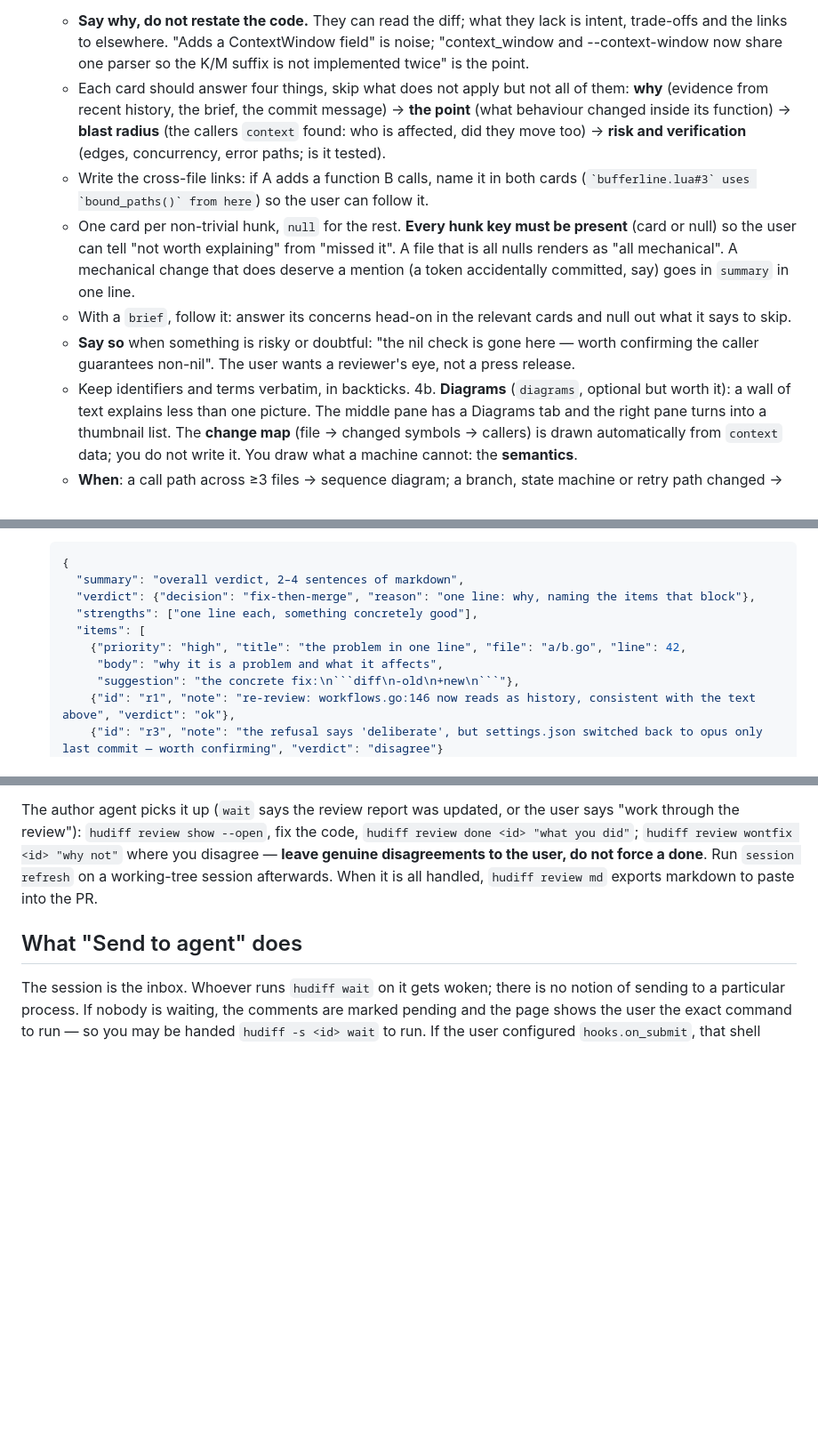
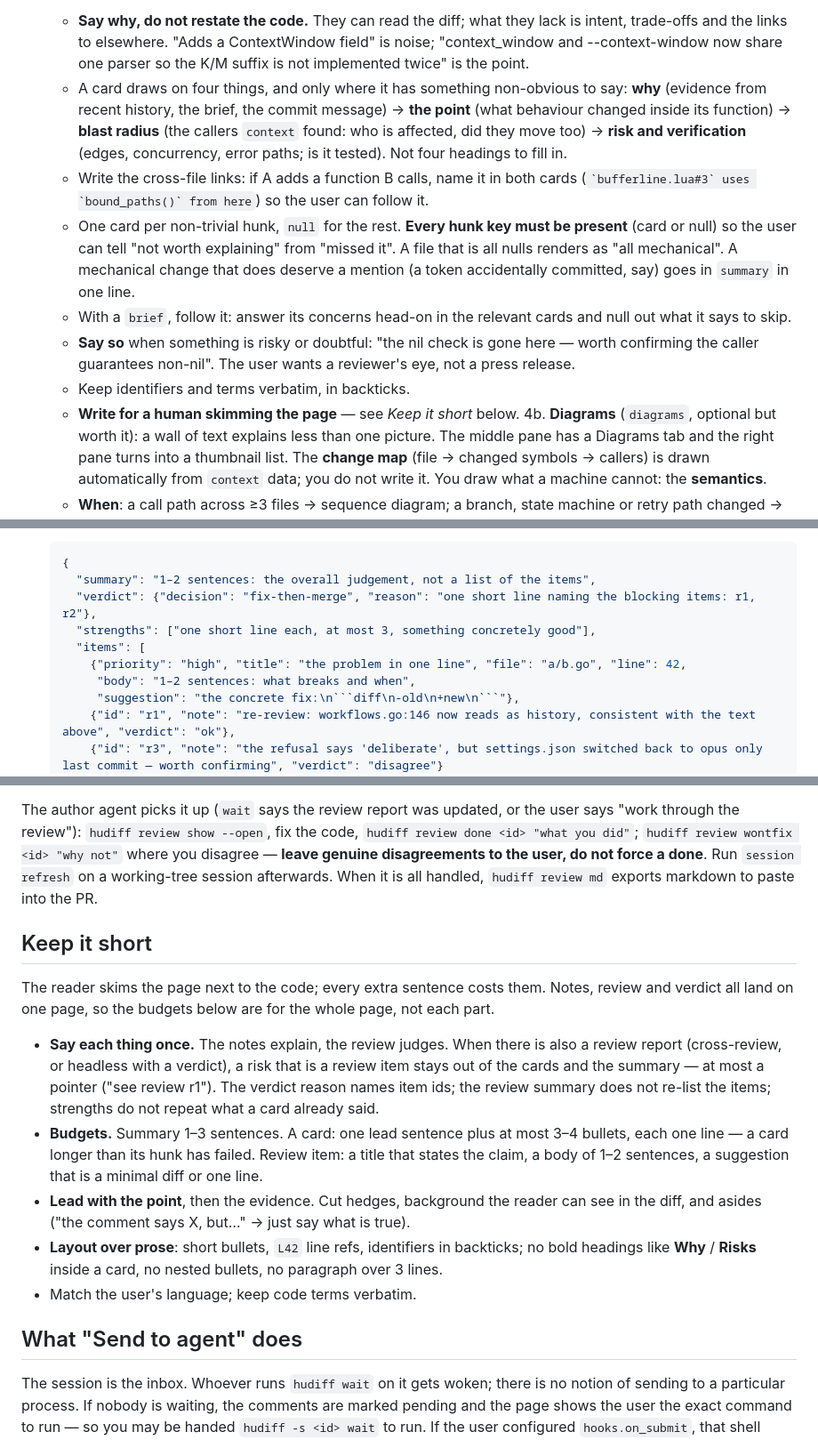
Before and after one commit to kackerx/hudiff, a Markdown page: skills/hudiff/SKILL.md, 3 parts joined by grey strips. Shown at 89% size. GitHub-like rendering; blank space fills up the shorter version.

Commit message:
docs(skill): 要求精炼输出, 笔记/review/结论各说一次
加 Keep it short 一节: 摘要 1-3 句, 卡片一句主旨加至多 3-4 条单行要点,
review 条目正文 1-2 句; 有 review 时风险只放 review, 卡片不重复.

````diff
--- a/skills/hudiff/SKILL.md
+++ b/skills/hudiff/SKILL.md
@@ -108,11 +108,12 @@ match it**, and use `null` for hunks it says not to bother with.
      is intent, trade-offs and the links to elsewhere. "Adds a ContextWindow
      field" is noise; "context_window and --context-window now share one parser so
      the K/M suffix is not implemented twice" is the point.
-   - Each card should answer four things, skip what does not apply but not all of
-     them: **why** (evidence from recent history, the brief, the commit message) →
+   - A card draws on four things, and only where it has something non-obvious to
+     say: **why** (evidence from recent history, the brief, the commit message) →
      **the point** (what behaviour changed inside its function) → **blast radius**
      (the callers `context` found: who is affected, did they move too) → **risk and
      verification** (edges, concurrency, error paths; is it tested).
+     Not four headings to fill in.
    - Write the cross-file links: if A adds a function B calls, name it in both
      cards (``` `bufferline.lua#3` uses `bound_paths()` from here ```) so the user
      can follow it.
@@ -127,6 +128,7 @@ match it**, and use `null` for hunks it says not to bother with.
      worth confirming the caller guarantees non-nil". The user wants a reviewer's
      eye, not a press release.
    - Keep identifiers and terms verbatim, in backticks.
+   - **Write for a human skimming the page** — see *Keep it short* below.
 4b. **Diagrams** (`diagrams`, optional but worth it): a wall of text explains less
    than one picture. The middle pane has a Diagrams tab and the right pane turns
    into a thumbnail list. The **change map** (file → changed symbols → callers) is
@@ -248,12 +250,12 @@ explaining agent (or the user) ticks it off with a resolution.
 
    ```json
    {
-     "summary": "overall verdict, 2–4 sentences of markdown",
-     "verdict": {"decision": "fix-then-merge", "reason": "one line: why, naming the items that block"},
-     "strengths": ["one line each, something concretely good"],
+     "summary": "1–2 sentences: the overall judgement, not a list of the items",
+     "verdict": {"decision": "fix-then-merge", "reason": "one short line naming the blocking items: r1, r2"},
+     "strengths": ["one short line each, at most 3, something concretely good"],
      "items": [
        {"priority": "high", "title": "the problem in one line", "file": "a/b.go", "line": 42,
-        "body": "why it is a problem and what it affects",
+        "body": "1–2 sentences: what breaks and when",
         "suggestion": "the concrete fix:\n```diff\n-old\n+new\n```"},
        {"id": "r1", "note": "re-review: workflows.go:146 now reads as history, consistent with the text above", "verdict": "ok"},
        {"id": "r3", "note": "the refusal says 'deliberate', but settings.json switched back to opus only last commit — worth confirming", "verdict": "disagree"}
@@ -280,6 +282,29 @@ user says "work through the review"): `hudiff review show --open`, fix the code,
 where you disagree — **leave genuine disagreements to the user, do not force a
 done**. Run `session refresh` on a working-tree session afterwards. When it is
 all handled, `hudiff review md` exports markdown to paste into the PR.
+
+## Keep it short
+
+The reader skims the page next to the code; every extra sentence costs them.
+Notes, review and verdict all land on one page, so the budgets below are for
+the whole page, not each part.
+
+- **Say each thing once.** The notes explain, the review judges. When there is
+  also a review report (cross-review, or headless with a verdict), a risk that
+  is a review item stays out of the cards and the summary — at most a pointer
+  ("see review r1"). The verdict reason names item ids; the review summary does
+  not re-list the items; strengths do not repeat what a card already said.
+- **Budgets.** Summary 1–3 sentences. A card: one lead sentence plus at most
+  3–4 bullets, each one line — a card longer than its hunk has failed. Review
+  item: a title that states the claim, a body of 1–2 sentences, a suggestion
+  that is a minimal diff or one line.
+- **Lead with the point**, then the evidence. Cut hedges, background the reader
+  can see in the diff, and asides ("the comment says X, but…" → just say what
+  is true).
+- **Layout over prose**: short bullets, `L42` line refs, identifiers in
+  backticks; no bold headings like **Why** / **Risks** inside a card, no nested
+  bullets, no paragraph over 3 lines.
+- Match the user's language; keep code terms verbatim.
 
 ## What "Send to agent" does
 
````
Also changed, not shown: other parts of skills/hudiff/SKILL.md (+1 -1 lines).
